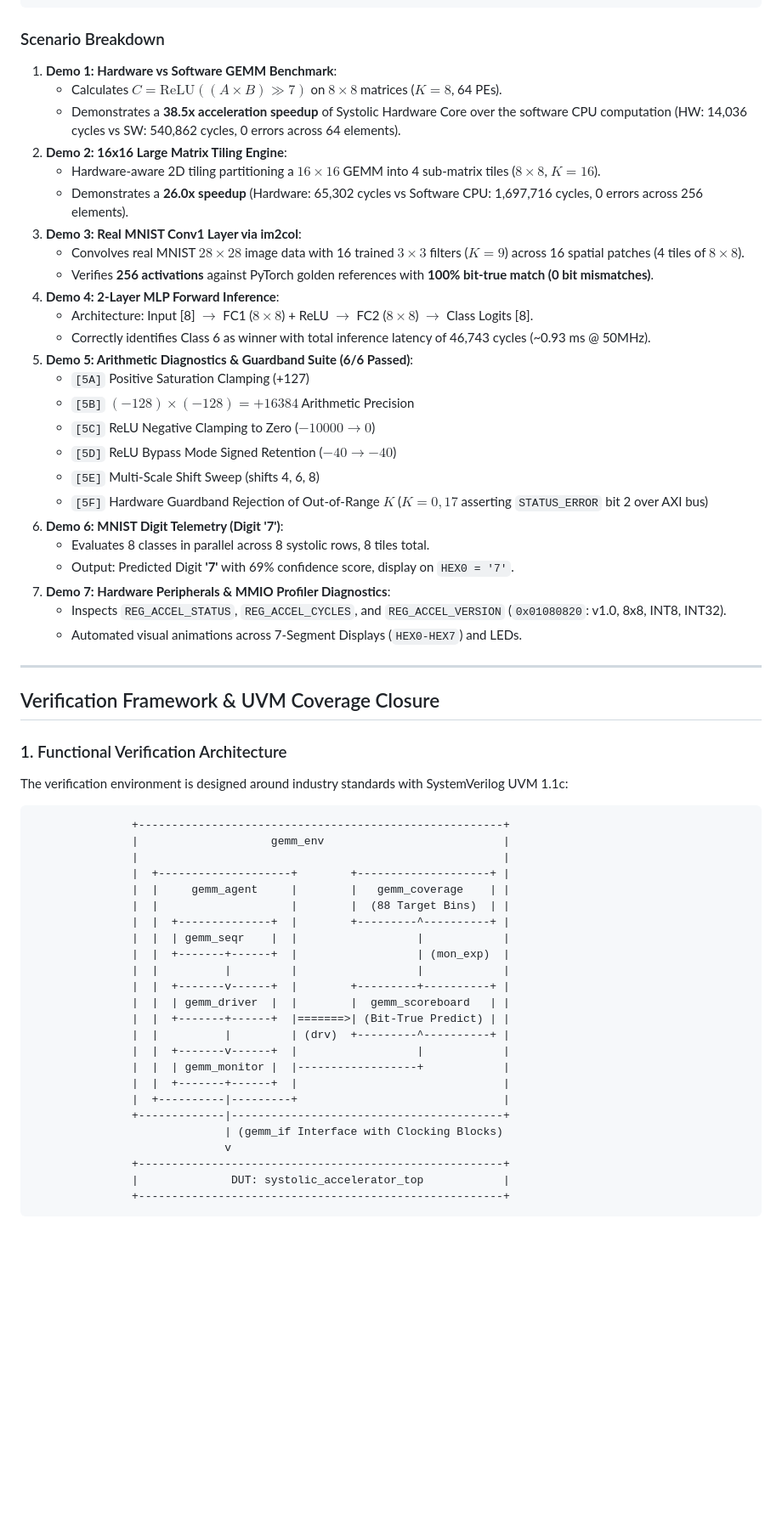
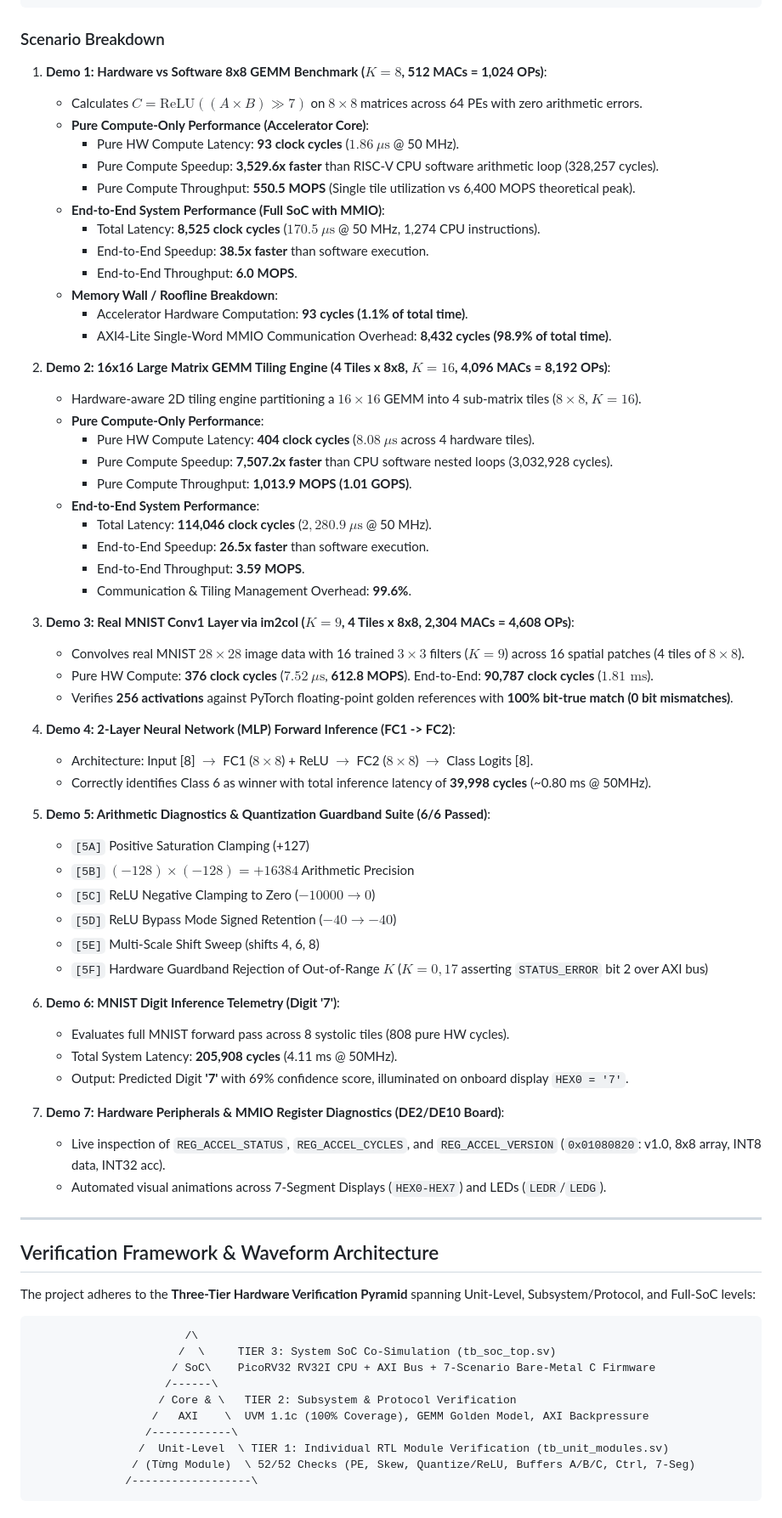
Before and after one commit to Sang-HCMUT/CNN_Accelerator_Systolic_Array, a Markdown page: README.md, the part around one of its changes. Shown at 85% size. Drawn GitHub-style; blank space fills up the shorter version.

Commit message:
docs(readme): update verification pyramid, roofline telemetry, and modelsim 1-click guide

````diff
--- a/README.md
+++ b/README.md
@@ -192,63 +192,74 @@ Available Scenarios:
 
 ### Scenario Breakdown
 
-1. **Demo 1: Hardware vs Software GEMM Benchmark**:
-   - Calculates $C = \text{ReLU}((A \times B) \gg 7)$ on $8 \times 8$ matrices ($K=8$, 64 PEs).
-   - Demonstrates a **38.5x acceleration speedup** of Systolic Hardware Core over the software CPU computation (HW: 14,036 cycles vs SW: 540,862 cycles, 0 errors across 64 elements).
-2. **Demo 2: 16x16 Large Matrix Tiling Engine**:
-   - Hardware-aware 2D tiling partitioning a $16 \times 16$ GEMM into 4 sub-matrix tiles ($8 \times 8$, $K=16$).
-   - Demonstrates a **26.0x speedup** (Hardware: 65,302 cycles vs Software CPU: 1,697,716 cycles, 0 errors across 256 elements).
-3. **Demo 3: Real MNIST Conv1 Layer via im2col**:
+1. **Demo 1: Hardware vs Software 8x8 GEMM Benchmark ($K=8$, 512 MACs = 1,024 OPs)**:
+   - Calculates $C = \text{ReLU}((A \times B) \gg 7)$ on $8 \times 8$ matrices across 64 PEs with zero arithmetic errors.
+   - **Pure Compute-Only Performance (Accelerator Core)**:
+     - Pure HW Compute Latency: **93 clock cycles** ($1.86\ \mu\text{s}$ @ 50 MHz).
+     - Pure Compute Speedup: **3,529.6x faster** than RISC-V CPU software arithmetic loop (328,257 cycles).
+     - Pure Compute Throughput: **550.5 MOPS** (Single tile utilization vs 6,400 MOPS theoretical peak).
+   - **End-to-End System Performance (Full SoC with MMIO)**:
+     - Total Latency: **8,525 clock cycles** ($170.5\ \mu\text{s}$ @ 50 MHz, 1,274 CPU instructions).
+     - End-to-End Speedup: **38.5x faster** than software execution.
+     - End-to-End Throughput: **6.0 MOPS**.
+   - **Memory Wall / Roofline Breakdown**:
+     - Accelerator Hardware Computation: **93 cycles (1.1% of total time)**.
+     - AXI4-Lite Single-Word MMIO Communication Overhead: **8,432 cycles (98.9% of total time)**.
+
+2. **Demo 2: 16x16 Large Matrix GEMM Tiling Engine (4 Tiles x 8x8, $K=16$, 4,096 MACs = 8,192 OPs)**:
+   - Hardware-aware 2D tiling engine partitioning a $16 \times 16$ GEMM into 4 sub-matrix tiles ($8 \times 8$, $K=16$).
+   - **Pure Compute-Only Performance**:
+     - Pure HW Compute Latency: **404 clock cycles** ($8.08\ \mu\text{s}$ across 4 hardware tiles).
+     - Pure Compute Speedup: **7,507.2x faster** than CPU software nested loops (3,032,928 cycles).
+     - Pure Compute Throughput: **1,013.9 MOPS (1.01 GOPS)**.
+   - **End-to-End System Performance**:
+     - Total Latency: **114,046 clock cycles** ($2,280.9\ \mu\text{s}$ @ 50 MHz).
+     - End-to-End Speedup: **26.5x faster** than software execution.
+     - End-to-End Throughput: **3.59 MOPS**.
+     - Communication & Tiling Management Overhead: **99.6%**.
+
+3. **Demo 3: Real MNIST Conv1 Layer via im2col ($K=9$, 4 Tiles x 8x8, 2,304 MACs = 4,608 OPs)**:
    - Convolves real MNIST $28 \times 28$ image data with 16 trained $3 \times 3$ filters ($K=9$) across 16 spatial patches (4 tiles of $8 \times 8$).
-   - Verifies **256 activations** against PyTorch golden references with **100% bit-true match (0 bit mismatches)**.
-4. **Demo 4: 2-Layer MLP Forward Inference**:
+   - Pure HW Compute: **376 clock cycles** ($7.52\ \mu\text{s}$, **612.8 MOPS**). End-to-End: **90,787 clock cycles** ($1.81\text{ ms}$).
+   - Verifies **256 activations** against PyTorch floating-point golden references with **100% bit-true match (0 bit mismatches)**.
+
+4. **Demo 4: 2-Layer Neural Network (MLP) Forward Inference (FC1 -> FC2)**:
    - Architecture: Input [8] $\to$ FC1 ($8 \times 8$) + ReLU $\to$ FC2 ($8 \times 8$) $\to$ Class Logits [8].
-   - Correctly identifies Class 6 as winner with total inference latency of 46,743 cycles (~0.93 ms @ 50MHz).
-5. **Demo 5: Arithmetic Diagnostics & Guardband Suite (6/6 Passed)**:
+   - Correctly identifies Class 6 as winner with total inference latency of **39,998 cycles** (~0.80 ms @ 50MHz).
+
+5. **Demo 5: Arithmetic Diagnostics & Quantization Guardband Suite (6/6 Passed)**:
    - `[5A]` Positive Saturation Clamping (+127)
    - `[5B]` $(-128) \times (-128) = +16384$ Arithmetic Precision
    - `[5C]` ReLU Negative Clamping to Zero ($-10000 \to 0$)
    - `[5D]` ReLU Bypass Mode Signed Retention ($-40 \to -40$)
    - `[5E]` Multi-Scale Shift Sweep (shifts 4, 6, 8)
    - `[5F]` Hardware Guardband Rejection of Out-of-Range $K$ ($K=0, 17$ asserting `STATUS_ERROR` bit 2 over AXI bus)
-6. **Demo 6: MNIST Digit Telemetry (Digit '7')**:
-   - Evaluates 8 classes in parallel across 8 systolic rows, 8 tiles total.
-   - Output: Predicted Digit **'7'** with 69% confidence score, display on `HEX0 = '7'`.
-7. **Demo 7: Hardware Peripherals & MMIO Profiler Diagnostics**:
-   - Inspects `REG_ACCEL_STATUS`, `REG_ACCEL_CYCLES`, and `REG_ACCEL_VERSION` (`0x01080820`: v1.0, 8x8, INT8, INT32).
-   - Automated visual animations across 7-Segment Displays (`HEX0-HEX7`) and LEDs.
+
+6. **Demo 6: MNIST Digit Inference Telemetry (Digit '7')**:
+   - Evaluates full MNIST forward pass across 8 systolic tiles (808 pure HW cycles).
+   - Total System Latency: **205,908 cycles** (4.11 ms @ 50MHz).
+   - Output: Predicted Digit **'7'** with 69% confidence score, illuminated on onboard display `HEX0 = '7'`.
+
+7. **Demo 7: Hardware Peripherals & MMIO Register Diagnostics (DE2/DE10 Board)**:
+   - Live inspection of `REG_ACCEL_STATUS`, `REG_ACCEL_CYCLES`, and `REG_ACCEL_VERSION` (`0x01080820`: v1.0, 8x8 array, INT8 data, INT32 acc).
+   - Automated visual animations across 7-Segment Displays (`HEX0-HEX7`) and LEDs (`LEDR`/`LEDG`).
 
 ---
 
-## Verification Framework & UVM Coverage Closure
+## Verification Framework & Waveform Architecture
 
-### 1. Functional Verification Architecture
-The verification environment is designed around industry standards with SystemVerilog UVM 1.1c:
+The project adheres to the **Three-Tier Hardware Verification Pyramid** spanning Unit-Level, Subsystem/Protocol, and Full-SoC levels:
 
 ```text
-               +-------------------------------------------------------+
-               |                    gemm_env                           |
-               |                                                       |
-               |  +--------------------+        +--------------------+ |
-               |  |     gemm_agent     |        |   gemm_coverage    | |
-               |  |                    |        |  (88 Target Bins)  | |
-               |  |  +--------------+  |        +---------^----------+ |
-               |  |  | gemm_seqr    |  |                  |            |
-               |  |  +-------+------+  |                  | (mon_exp)  |
-               |  |          |         |                  |            |
-               |  |  +-------v------+  |        +---------+----------+ |
-               |  |  | gemm_driver  |  |        |  gemm_scoreboard   | |
-               |  |  +-------+------+  |=======>| (Bit-True Predict) | |
-               |  |          |         | (drv)  +---------^----------+ |
-               |  |  +-------v------+  |                  |            |
-               |  |  | gemm_monitor |  |------------------+            |
-               |  |  +-------+------+  |                               |
-               |  +----------|---------+                               |
-               +-------------|-----------------------------------------+
-                             | (gemm_if Interface with Clocking Blocks)
-                             v
-               +-------------------------------------------------------+
-               |              DUT: systolic_accelerator_top            |
-               +-------------------------------------------------------+
+                       /\
+                      /  \     TIER 3: System SoC Co-Simulation (tb_soc_top.sv)
+                     / SoC\    PicoRV32 RV32I CPU + AXI Bus + 7-Scenario Bare-Metal C Firmware
+                    /------\
+                   / Core & \   TIER 2: Subsystem & Protocol Verification
+                  /   AXI    \  UVM 1.1c (100% Coverage), GEMM Golden Model, AXI Backpressure
+                 /------------\
+                /  Unit-Level  \ TIER 1: Individual RTL Module Verification (tb_unit_modules.sv)
+               / (Từng Module)  \ 52/52 Checks (PE, Skew, Quantize/ReLU, Buffers A/B/C, Ctrl, 7-Seg)
+              /------------------\
 ```
 
````
Also changed, not shown: other parts of README.md (+71 -46 lines).
